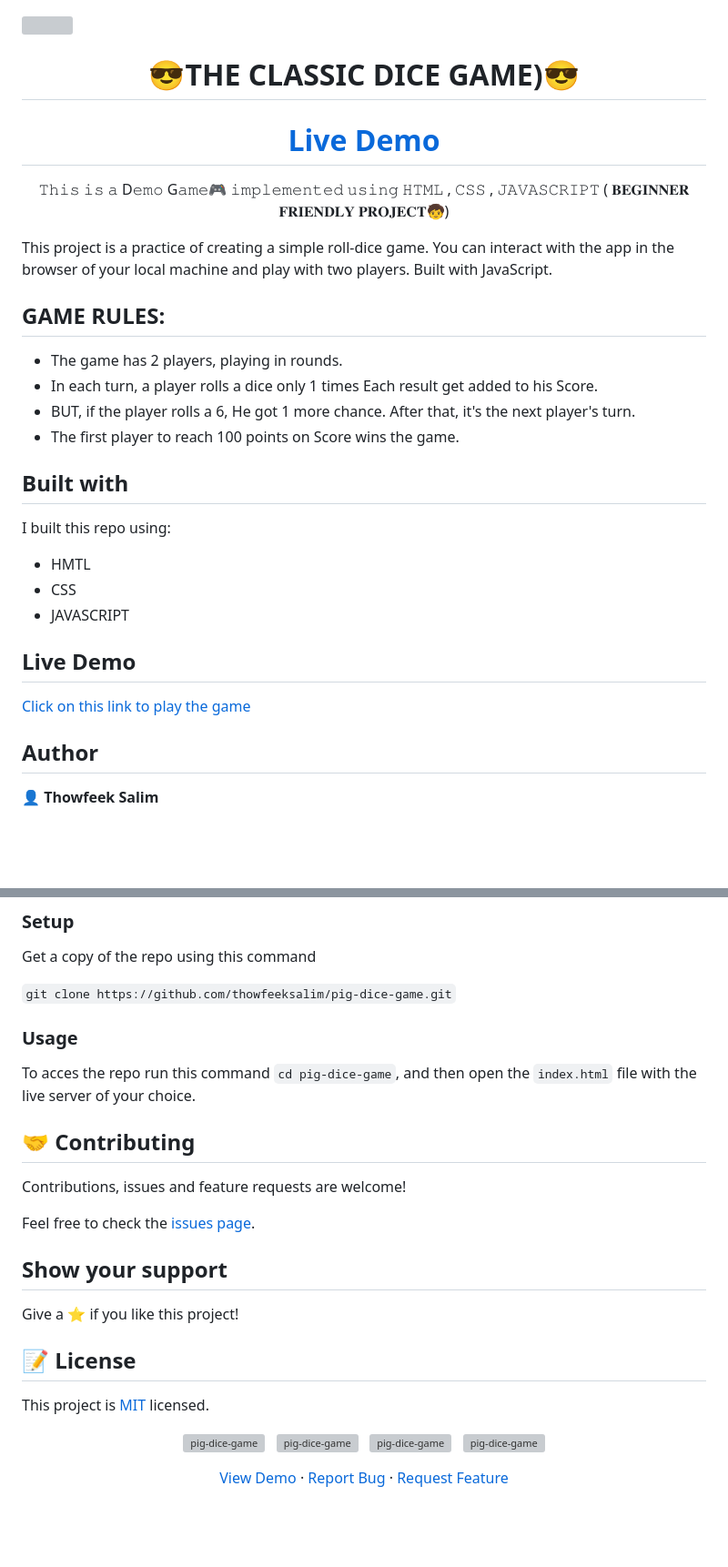
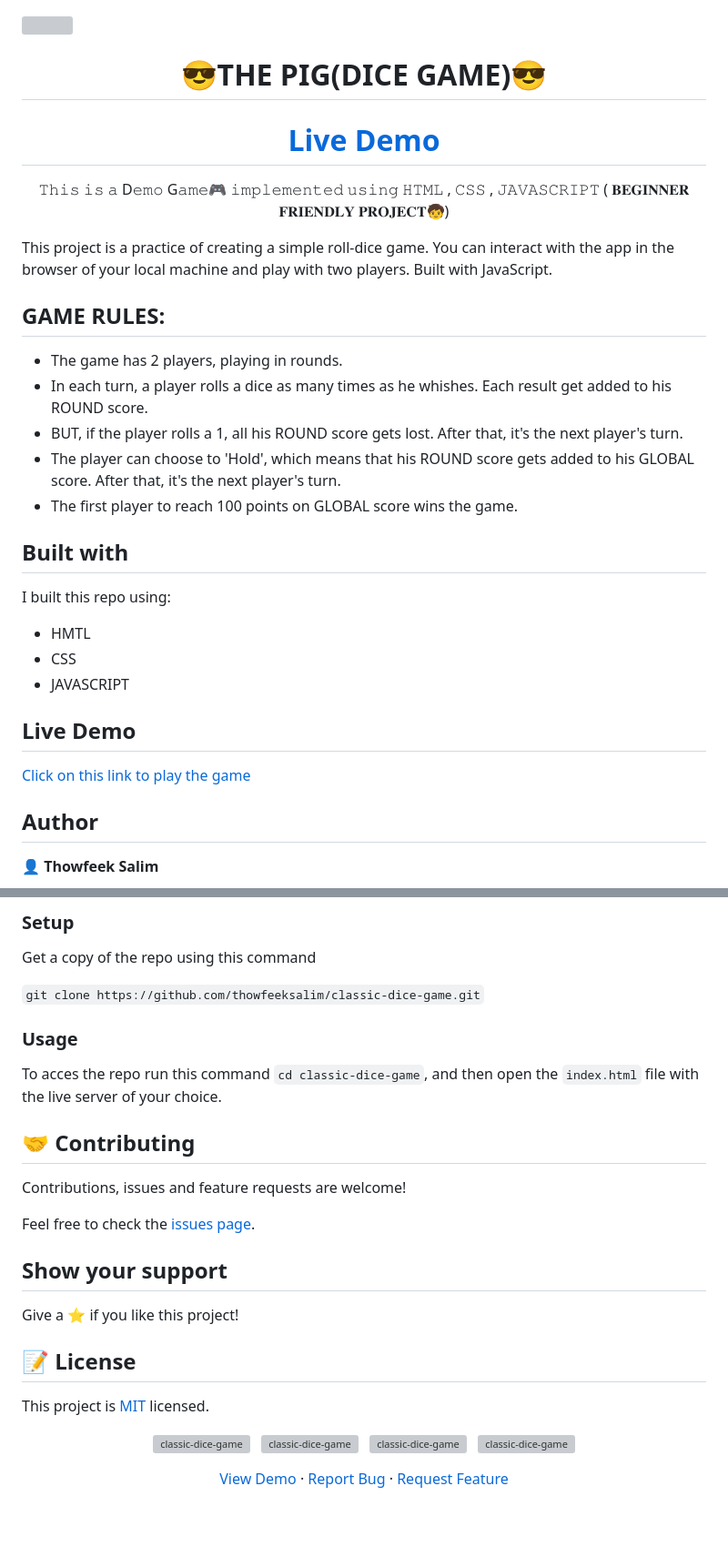
Before and after one commit to thowfeeksalim/classic-dice-game, a Markdown page: README.md, 2 parts joined by grey strips. Shown at 91% size. Rendered like a GitHub page; blank space fills up the shorter version; grey boxes are pictures that could not be loaded.

```diff
--- a/README.md
+++ b/README.md
@@ -1,8 +1,8 @@
 
 <a href=#><img src="snake.svg"></a>
 <br>
-<h1 align="center"> <strong> 😎THE CLASSIC DICE GAME)😎 </strong> </h1>
-<h1 align="center"><a href="https://thowfeeksalim.github.io/pig-dice-game">Live Demo</a></h1>
+<h1 align="center"> <strong> 😎THE PIG(DICE GAME)😎 </strong> </h1>
+<h1 align="center"><a href="https://thowfeeksalim.github.io/classic-dice-game">Live Demo</a></h1>
 <p align="center">
 𝚃𝚑𝚒𝚜 𝚒𝚜 𝚊 D𝚎𝚖𝚘 G𝚊𝚖𝚎🎮 𝚒𝚖𝚙𝚕𝚎𝚖𝚎𝚗𝚝𝚎𝚍 𝚞𝚜𝚒𝚗𝚐 𝙷𝚃𝙼𝙻 , 𝙲𝚂𝚂 , 𝙹𝙰𝚅𝙰𝚂𝙲𝚁𝙸𝙿𝚃  ( 𝐁𝐄𝐆𝐈𝐍𝐍𝐄𝐑 𝐅𝐑𝐈𝐄𝐍𝐃𝐋𝐘 𝐏𝐑𝐎𝐉𝐄𝐂𝐓🧒)
 </p>
@@ -13,11 +13,13 @@ Built with JavaScript.
 ## GAME RULES:
 
 - The game has 2 players, playing in rounds.
-- In each turn, a player rolls a dice only 1 times
-Each result get added to his  Score.
-- BUT, if the player rolls a 6, He got 1 more chance.
+- In each turn, a player rolls a dice as many times as he whishes.
+Each result get added to his ROUND score.
+- BUT, if the player rolls a 1, all his ROUND score gets lost.
 After that, it's the next player's turn.
-- The first player to reach 100 points on Score wins the game.
+- The player can choose to 'Hold', which means that his ROUND score
+gets added to his GLOBAL score. After that, it's the next player's turn.
+- The first player to reach 100 points on GLOBAL score wins the game.
 
 <!-- ![screenshot](screenshot.png) -->
 
@@ -53,11 +55,11 @@ Have a pc running Linux, MacOS or Windows.
 
 Get a copy of the repo using this command
 
-`git clone https://github.com/thowfeeksalim/pig-dice-game.git`
+`git clone https://github.com/thowfeeksalim/classic-dice-game.git`
 
 ### Usage
 
-To acces the repo run this command `cd pig-dice-game`, and then open the `index.html` file with the live server of your choice.
+To acces the repo run this command `cd classic-dice-game`, and then open the `index.html` file with the live server of your choice.
 
 
 ## 🤝 Contributing
@@ -79,17 +81,17 @@ This project is [MIT](https://opensource.org/licenses/MIT) licensed.
 
 
 <p align="center">
-<a href="https://github.com/thowfeeksalim/pig-dice-game/fork" target="blank">
-<img src="https://img.shields.io/github/forks/thowfeeksalim/pig-dice-game?style=flat-square" alt="pig-dice-game"/>
+<a href="https://github.com/thowfeeksalim/classic-dice-game/fork" target="blank">
+<img src="https://img.shields.io/github/forks/thowfeeksalim/classic-dice-game?style=flat-square" alt="classic-dice-game"/>
 </a>&nbsp;
-<a href="https://github.com/thowfeeksalim/pig-dice-game/stargazers" target="blank">
-<img src="https://img.shields.io/github/stars/thowfeeksalim/pig-dice-game?style=flat-square" alt="pig-dice-game"/>
+<a href="https://github.com/thowfeeksalim/classic-dice-game/stargazers" target="blank">
+<img src="https://img.shields.io/github/stars/thowfeeksalim/classic-dice-game?style=flat-square" alt="classic-dice-game"/>
 </a>&nbsp;
-<a href="https://github.com/thowfeeksalim/pig-dice-game/issues" target="blank">
-<img src="https://img.shields.io/github/issues/thowfeeksalim/pig-dice-game?style=flat-square" alt="pig-dice-game"/>
+<a href="https://github.com/thowfeeksalim/classic-dice-game/issues" target="blank">
+<img src="https://img.shields.io/github/issues/thowfeeksalim/classic-dice-game?style=flat-square" alt="classic-dice-game"/>
 </a>&nbsp;
-<a href="https://github.com/thowfeeksalim/pig-dice-game/pulls" target="blank">
-<img src="https://img.shields.io/github/issues-pr/thowfeeksalim/pig-dice-game?style=flat-square" alt="pig-dice-game"/>
+<a href="https://github.com/thowfeeksalim/classic-dice-game/pulls" target="blank">
+<img src="https://img.shields.io/github/issues-pr/thowfeeksalim/classic-dice-game?style=flat-square" alt="classic-dice-game"/>
 </a>
 </p>
 
```
Also changed, not shown: other parts of README.md (+5 -5 lines).
